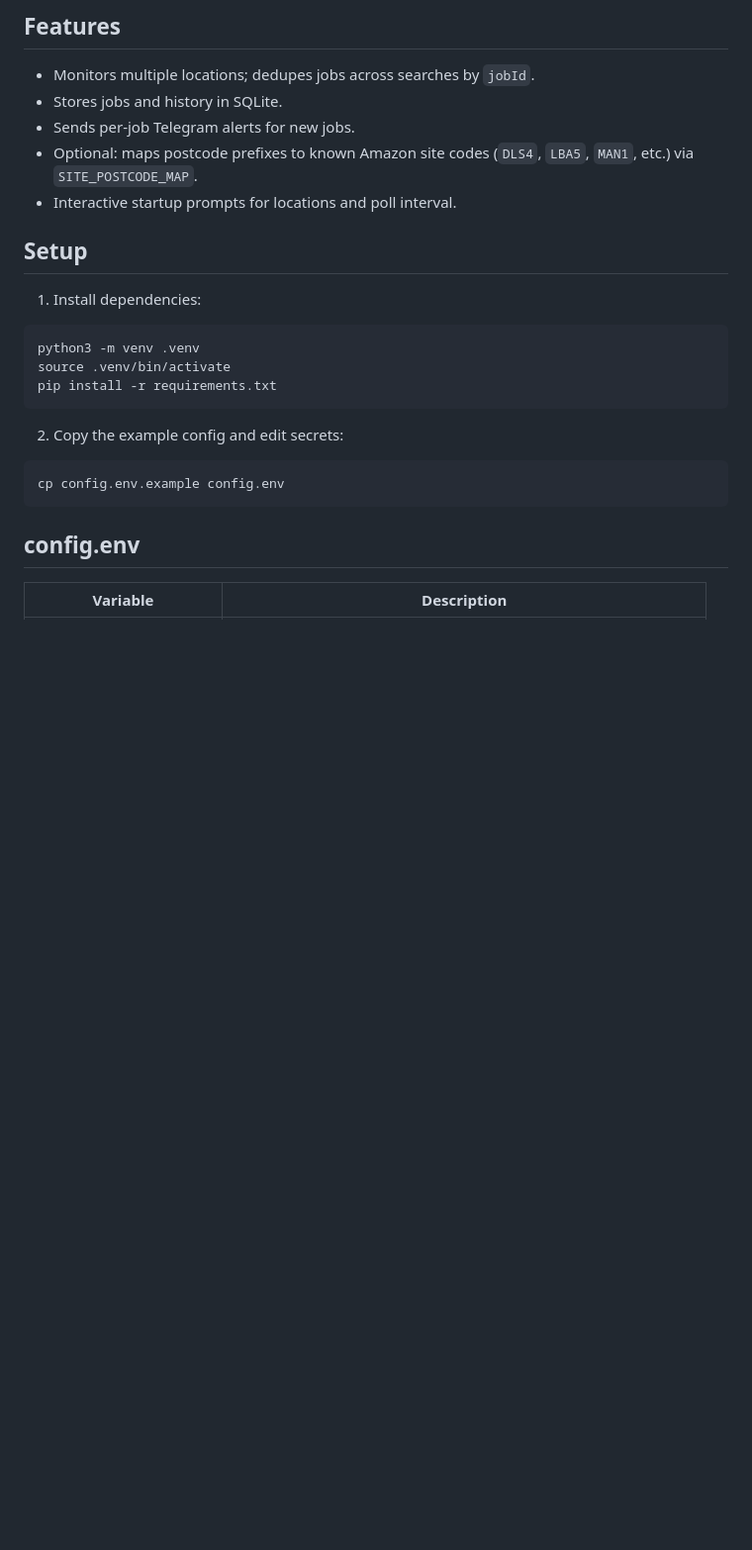
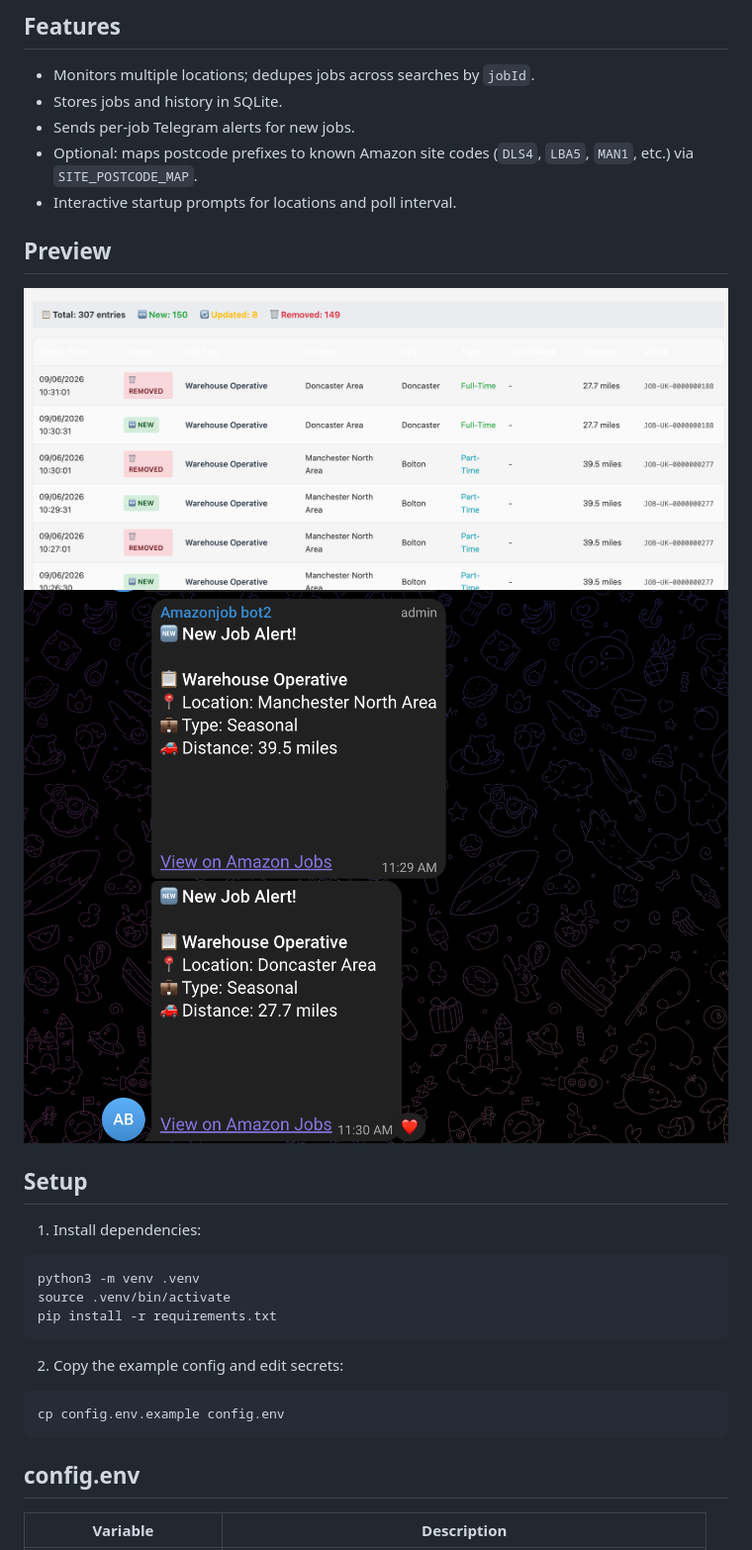
Before and after one commit to lax-17/Amazon-warehouse-job-finder, a Markdown page: README.md, the part around the change. Shown: that part at 99% size. GitHub-like rendering; pictures changed too: docs/Telegram.png (added), docs/history dashboard.png (added); blank space fills up the shorter version.

Commit message:
show site in web dashboard/history and add GitHub preview images

```diff
--- a/README.md
+++ b/README.md
@@ -8,6 +8,10 @@ Monitor UK Amazon warehouse jobs from the public jobs API, with alerts to Telegr
 - Sends per-job Telegram alerts for new jobs.
 - Optional: maps postcode prefixes to known Amazon site codes (`DLS4`, `LBA5`, `MAN1`, etc.) via `SITE_POSTCODE_MAP`.
 - Interactive startup prompts for locations and poll interval.
+
+## Preview
+![Dashboard](docs/history%20dashboard.png)
+![Telegram Notification](docs/Telegram.png)
 
 ## Setup
 1. Install dependencies:
```
Also changed, not shown: 2 other files.
